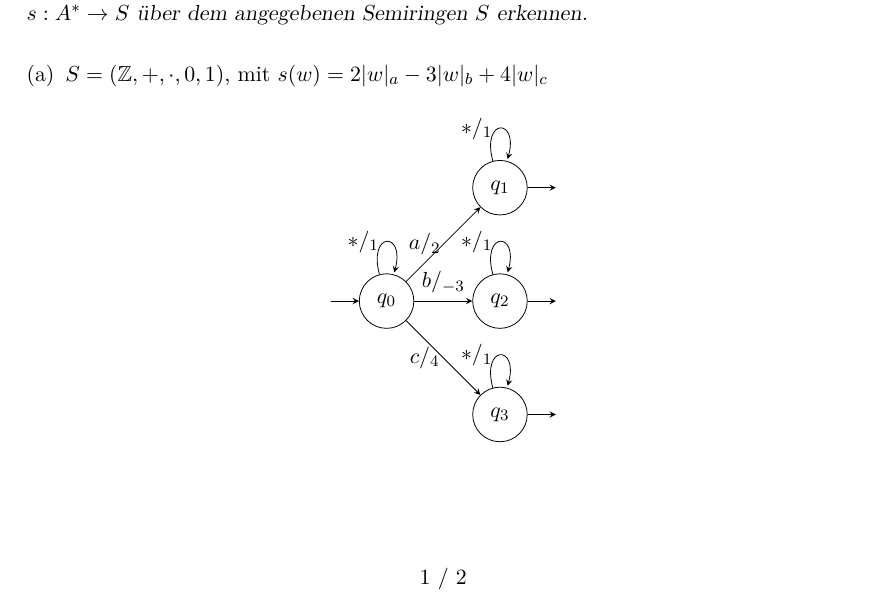
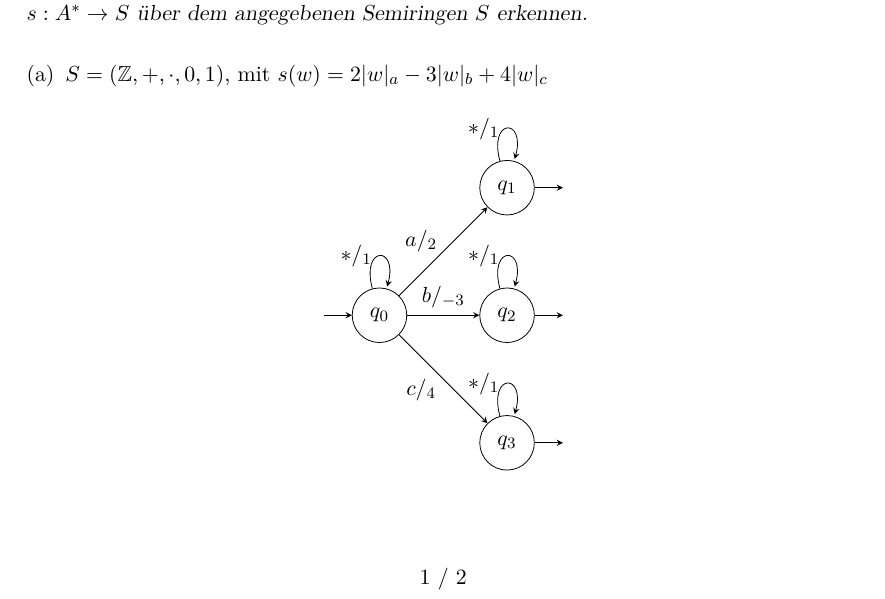
Before and after one commit to klingtnet/Automatentheorie, a LaTeX document (ue10.tex): part of page 1 of 2, cut so that both start at the same text. Compiled offline with XeLaTeX; an older LaTeX class or package is replaced by its successor.

Commit message:
improve graph for 10-2 (a)

```diff
--- a/ue10.tex
+++ b/ue10.tex
@@ -59,15 +59,15 @@ Da $t$ die Repräsentation $(\lambda, \mu', \gamma)$ hat, ist $t$ ebenfalls nach
 
       \begin{figure}[ht]
         \centering
-        \begin{tikzpicture}[node distance=2cm, auto, >=stealth]
+        \begin{tikzpicture}[node distance=2.25cm, auto, >=stealth]
           \node[initial by arrow, state, initial text={}] (q_0) {$q_0$};
           \node[state, accepting by arrow] (q_2) [right of=q_0] {$q_2$};
           \node[state, accepting by arrow] (q_1) [right of=q_0, above of=q_0] {$q_1$};
           \node[state, accepting by arrow] (q_3) [right of=q_0, below of=q_0] {$q_3$};
 
-          \path[->] (q_0) edge node [above, near start] {$a/_2$}  (q_1);
+          \path[->] (q_0) edge node [above, near start, yshift=2.5mm] {$a/_2$}  (q_1);
           \path[->] (q_0) edge node {$b/_{-3}$} (q_2);
-          \path[->] (q_0) edge node [below, near start] {$c/_4$}  (q_3);
+          \path[->] (q_0) edge node [below, near start, yshift=-2.5mm] {$c/_4$}  (q_3);
 
           \path[->] (q_0) edge [loop above] node [left] {$*/_1$} (q_0);
           \path[->] (q_1) edge [loop above] node [left] {$*/_1$} (q_1);
```
